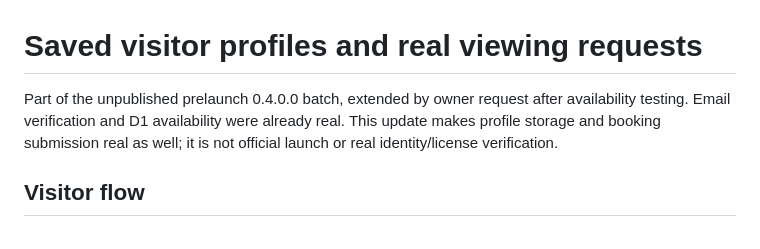
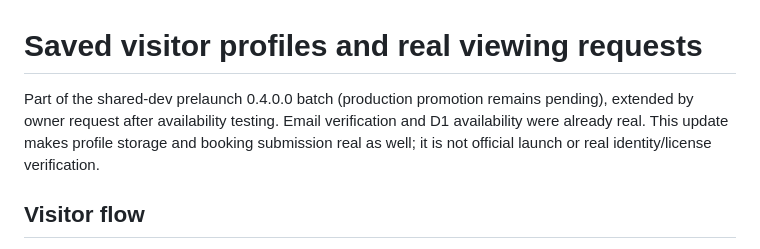
Before and after one commit to rockybottom128/rockybottomhome, a Markdown page: docs/visitor-booking.md, the part around the change. GitHub-like rendering.

```diff
--- a/docs/visitor-booking.md
+++ b/docs/visitor-booking.md
@@ -1,6 +1,6 @@
 # Saved visitor profiles and real viewing requests
 
-Part of the unpublished prelaunch 0.4.0.0 batch, extended by owner request after availability testing. Email verification and D1 availability were already real. This update makes profile storage and booking submission real as well; it is not official launch or real identity/license verification.
+Part of the shared-dev prelaunch 0.4.0.0 batch (production promotion remains pending), extended by owner request after availability testing. Email verification and D1 availability were already real. This update makes profile storage and booking submission real as well; it is not official launch or real identity/license verification.
 
 ## Visitor flow
 
```
Also changed, not shown: docs/auth-setup.md (+1 -1 lines), docs/environment-runbook.md (+10 -2 lines).
